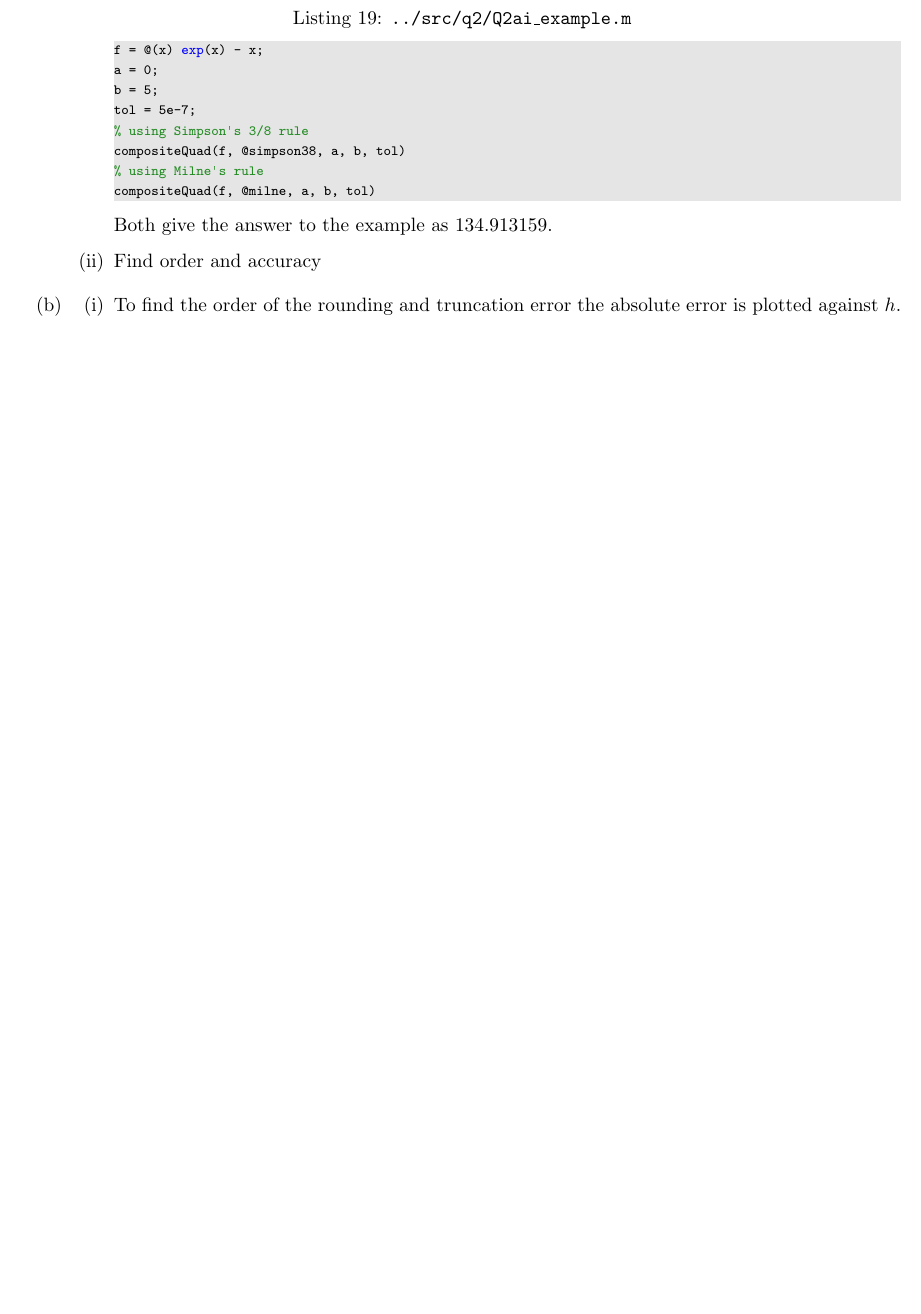
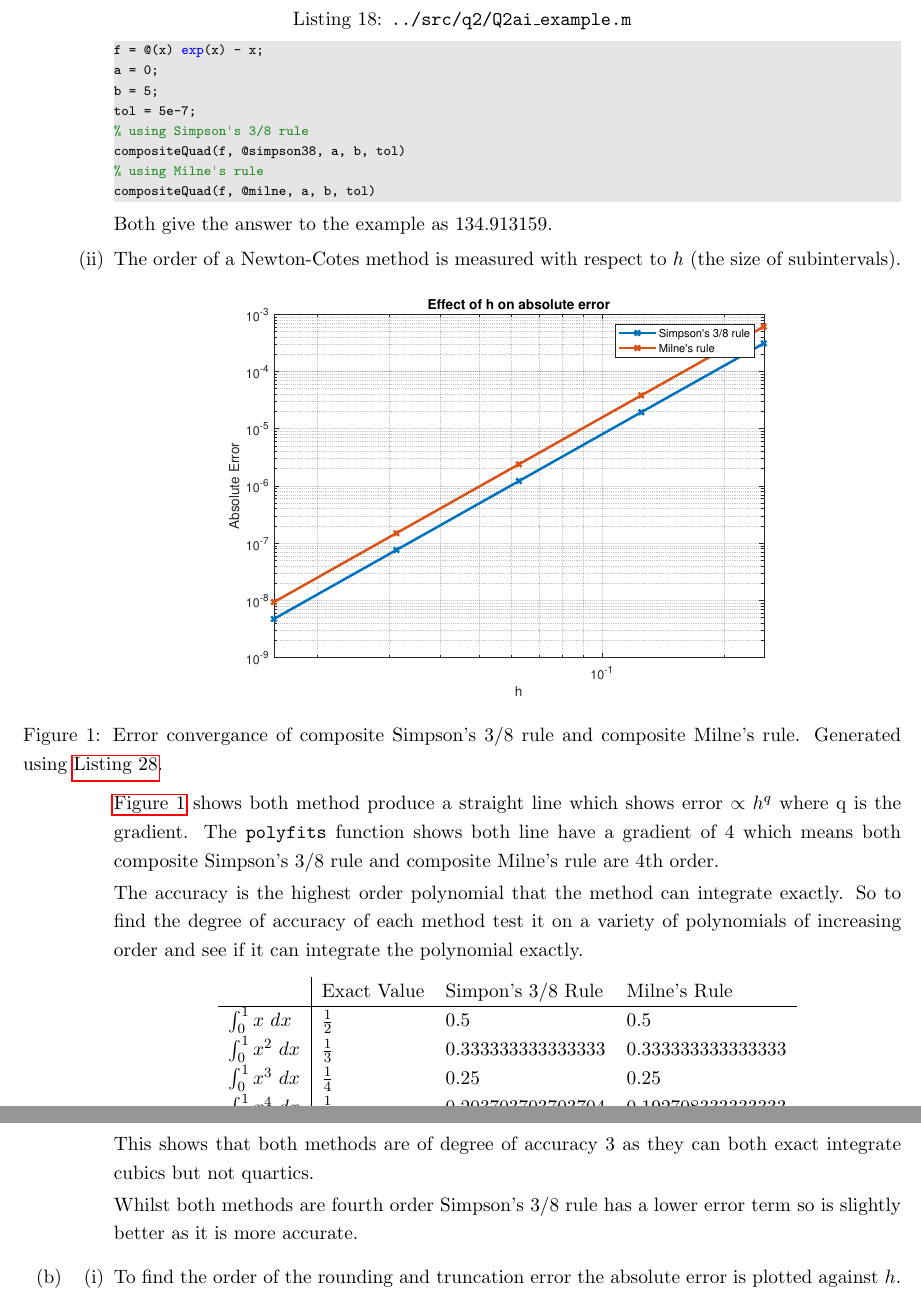
Before and after one commit to j-bowhay/Numerical-Methods-Coursework, a LaTeX document (report/JakeBowhayCoursework.tex): part of page 12 of 22 before the commit and two parts of pages 12 and 13 of 23 after it, the two joined at a grey line, cut so that both start at the same text, the shorter picture padded with empty space. The pictures show the PDF file report/JakeBowhayCoursework.pdf that the author committed with the source.

Commit message:
Finished 2aii

```diff
--- a/report/JakeBowhayCoursework.tex
+++ b/report/JakeBowhayCoursework.tex
@@ -238,4 +238,32 @@ as it automatically resizes the paper to the correct size.
 		Both give the answer to the example as $134.913159$.
 
 
-		\item Find order and accuracy
+		\item The order of a Newton-Cotes method is measured with respect to
+		$h$ (the size of subintervals).
+		\begin{center}
+			\includegraphics[scale=0.7]{images/Q2aii.pdf}
+			\captionof{figure}{Error convergance of composite Simpson's 3/8
+			rule and composite
+			Milne's rule.
+			Generated using
+			\autoref{lst:q2aii}.}
+			\label{fg:interr}
+		\end{center}
+		\autoref{fg:interr} shows both method produce a straight line which
+		shows error $\propto h^{q}$ where q is the gradient. The
+		\verb*|polyfits| function shows both line have a gradient of 4 which
+		means both composite Simpson's 3/8 rule and composite Milne's rule
+		are 4th order.
+
+		The accuracy is the highest order polynomial that the method can
+		integrate exactly. So to find the degree of accuracy of each method
+		test it on a variety of polynomials of increasing order and see if it
+		can integrate the polynomial exactly.
+
+		\begin{center}
+			\begin{tabular}{l|lll}
+				& Exact Value    & Simpon's 3/8 Rule & Milne's Rule      \\
+				\hline
+				$\int_{0}^{1}x \ dx$     & $\frac{1}{2}$ & 0.5
+				& 0.5               \\
+				$\int_{0}^{1}x^{2} \ dx$ & $\frac{1}{3}$ & 0.333333333333333
@@ -242,3 +273,12 @@ as it automatically resizes the paper to the correct size.
+				$\int_{0}^{1}x^{4} \ dx$ & $\frac{1}{5}$ & 0.203703703703704
+				& 0.192708333333333
+			\end{tabular}
+		\end{center}
+		This shows that both methods are of degree of accuracy 3 as they can
+		both exact integrate cubics but not quartics.
+
+		Whilst both methods are fourth order Simpson's 3/8 rule has a lower
+		error term so is slightly better as it is more accurate.
 	\end{enumerate}
 
 
```
Also changed, not shown: report/JakeBowhayCoursework.pdf, report/images/Q1c.pdf, report/images/Q2aii.pdf (added), report/JakeBowhayCoursework.tex (55 more changed lines), 4 other files.
